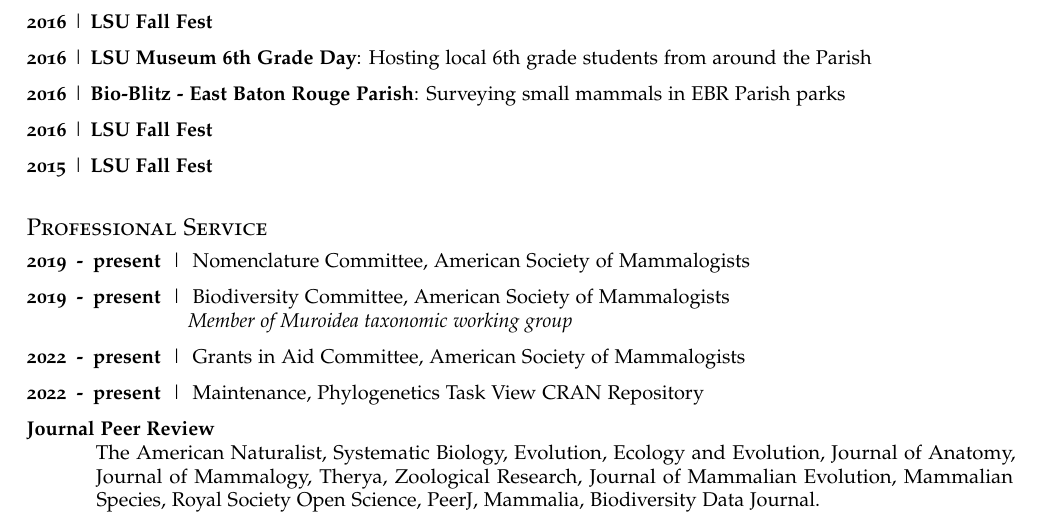
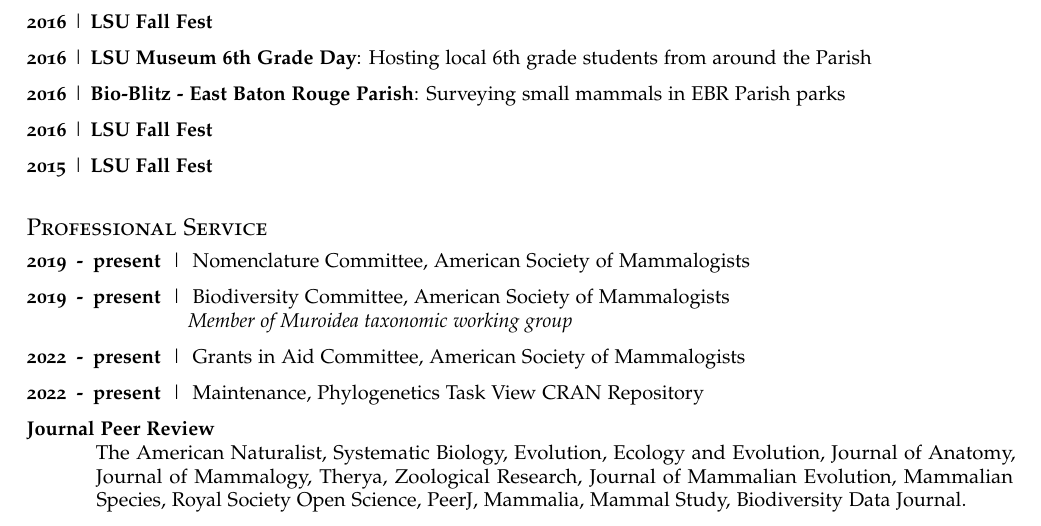
Before and after one commit to jonnations/public_cv, an R Markdown document (PDF_CV.Rmd): part of page 5 of 6, cut so that both start at the same text. The pictures show the output file PDF_CV.pdf that the author committed with the source.

Commit message:
updating manuscript reviews

```diff
--- a/PDF_CV.Rmd
+++ b/PDF_CV.Rmd
@@ -328,7 +328,7 @@
 \everypar{\hangindent=1.23cm \hangafter=1}
 
 **Journal Peer Review**\
-The American Naturalist, Systematic Biology, Evolution, Ecology and Evolution, Journal of Anatomy, Journal of Mammalogy, Therya, Zoological Research, Journal of Mammalian Evolution, Mammalian Species, Royal Society Open Science, PeerJ, Mammalia, Biodiversity Data Journal.
+The American Naturalist, Systematic Biology, Evolution, Ecology and Evolution, Journal of Anatomy, Journal of Mammalogy, Therya, Zoological Research, Journal of Mammalian Evolution, Mammalian Species, Royal Society Open Science, PeerJ, Mammalia, Mammal Study, Biodiversity Data Journal.
 
 **Grant Review**\
 NSF CAREER Program (*Ad hoc reviewer*), American Society of Mammalogists Grants in Aid.\
```
Also changed, not shown: PDF_CV.pdf, 1 other file.
